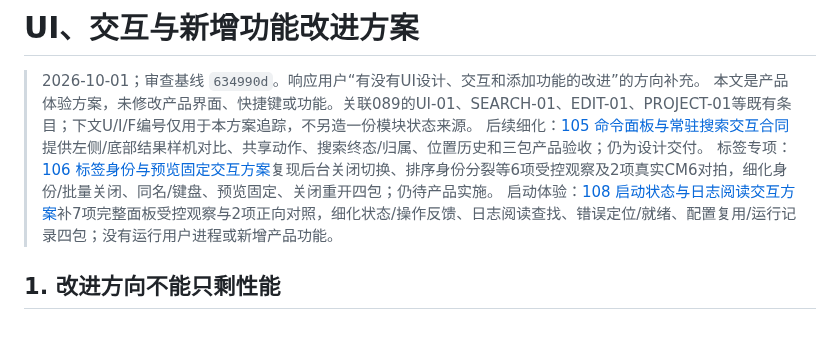
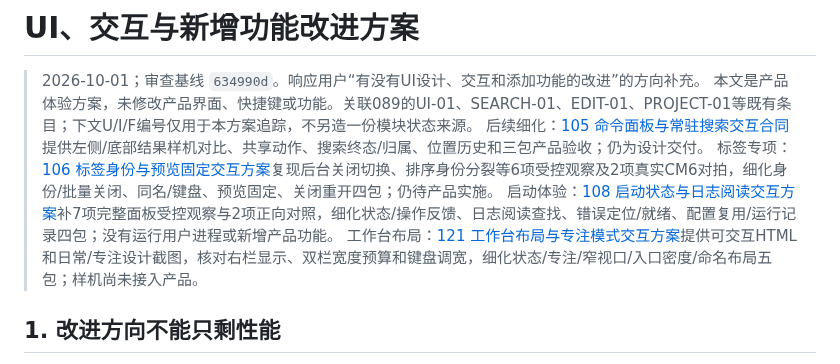
Before and after one commit to lijieyu233/my_ide, a Markdown page: docs/开发文档-103-UI交互与新增功能改进方案.md, the part around the change. GitHub-like rendering; blank space fills up the shorter version.

```diff
--- a/docs/开发文档-103-UI交互与新增功能改进方案.md
+++ b/docs/开发文档-103-UI交互与新增功能改进方案.md
@@ -5,6 +5,7 @@
 > 后续细化：[105 命令面板与常驻搜索交互合同](./开发文档-105-命令面板与常驻搜索交互合同.md)提供左侧/底部结果样机对比、共享动作、搜索终态/归属、位置历史和三包产品验收；仍为设计交付。
 > 标签专项：[106 标签身份与预览固定交互方案](./开发文档-106-标签身份与预览固定交互方案.md)复现后台关闭切换、排序身份分裂等6项受控观察及2项真实CM6对拍，细化身份/批量关闭、同名/键盘、预览固定、关闭重开四包；仍待产品实施。
 > 启动体验：[108 启动状态与日志阅读交互方案](./开发文档-108-启动状态与日志阅读交互方案.md)补7项完整面板受控观察与2项正向对照，细化状态/操作反馈、日志阅读查找、错误定位/就绪、配置复用/运行记录四包；没有运行用户进程或新增产品功能。
+> 工作台布局：[121 工作台布局与专注模式交互方案](./开发文档-121-工作台布局与专注模式交互方案.md)提供可交互HTML和日常/专注设计截图，核对右栏显示、双栏宽度预算和键盘调宽，细化状态/专注/窄视口/入口密度/命名布局五包；样机尚未接入产品。
 
 ## 1. 改进方向不能只剩性能
 
```
Also changed, not shown: docs/开发文档-121-工作台布局与专注模式交互方案.md (added, +106 -0 lines), docs/prototypes/workbench-121-focus.png (added), docs/prototypes/workbench-121-normal.png (added), 1 other file.
